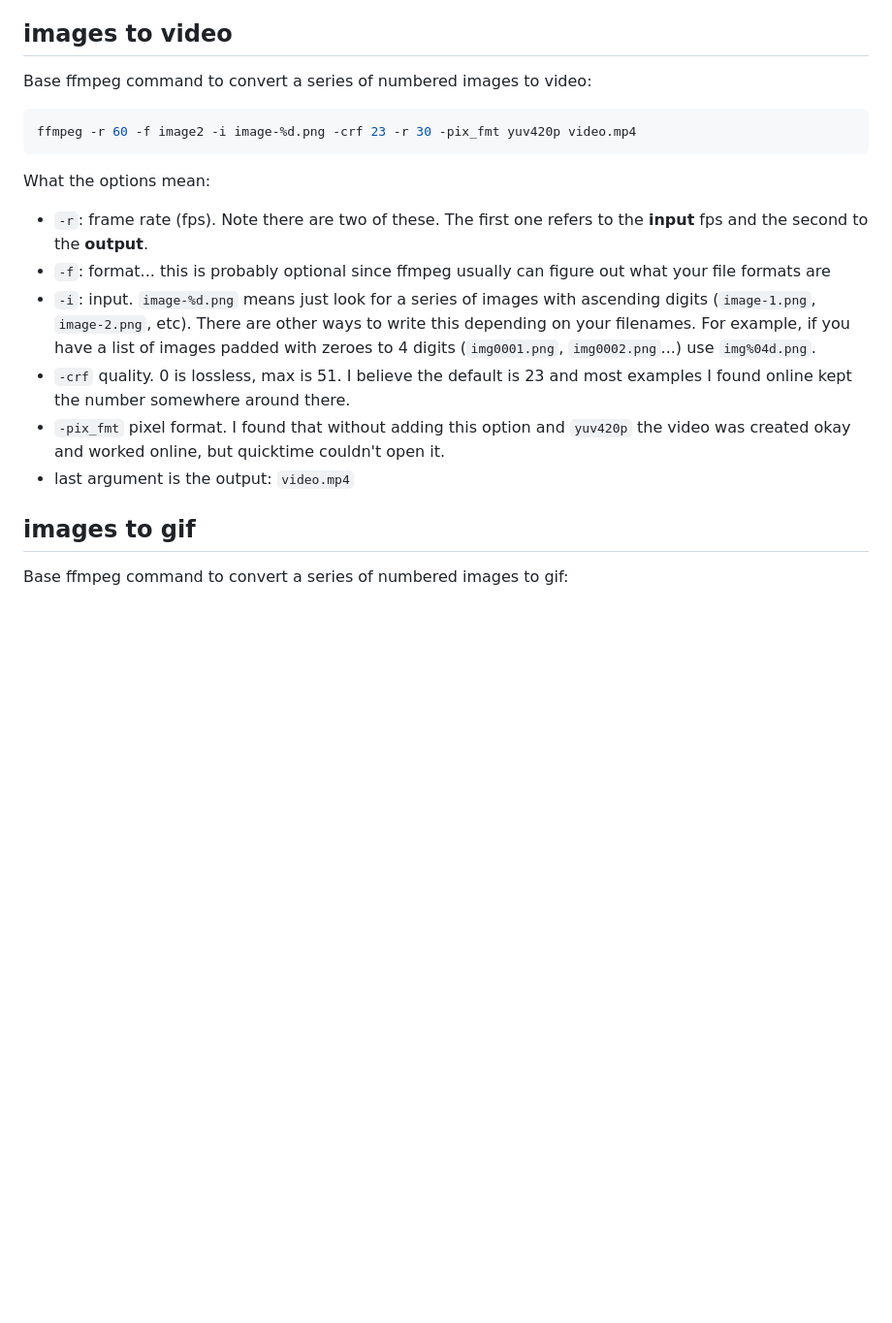
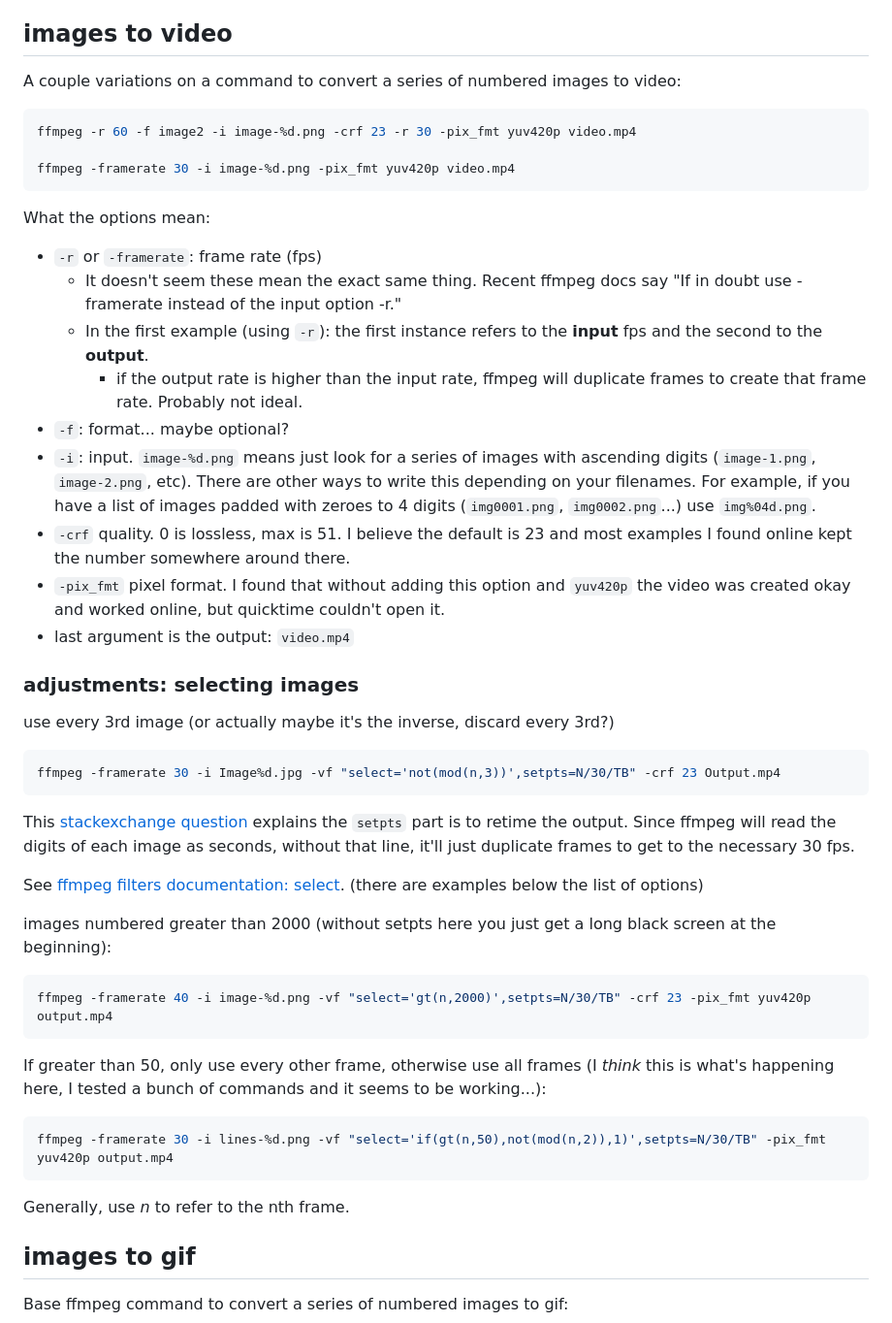
Before and after one commit to crankysparrow/portfolio2022, a Markdown page: src/notes/ffmpeg-gif-video.md, the part around the change. Shown at 97% size. Drawn GitHub-style; blank space fills up the shorter version.

Commit message:
ffmpeg notes

````diff
--- a/src/notes/ffmpeg-gif-video.md
+++ b/src/notes/ffmpeg-gif-video.md
@@ -16,20 +16,51 @@ Once I had this series of images, I used [ffmpeg](https://ffmpeg.org/) to pack t
 
 ## images to video
 
-Base ffmpeg command to convert a series of numbered images to video:
+A couple variations on a command to convert a series of numbered images to video:
 
 ```bash
 ffmpeg -r 60 -f image2 -i image-%d.png -crf 23 -r 30 -pix_fmt yuv420p video.mp4
+
+ffmpeg -framerate 30 -i image-%d.png -pix_fmt yuv420p video.mp4
 ```
 
 What the options mean:
 
--   `-r`: frame rate (fps). Note there are two of these. The first one refers to the **input** fps and the second to the **output**.
--   `-f`: format... this is probably optional since ffmpeg usually can figure out what your file formats are
+-   `-r` or `-framerate`: frame rate (fps)
+    -   It doesn't seem these mean the exact same thing. Recent ffmpeg docs say "If in doubt use -framerate instead of the input option -r."
+    -   In the first example (using `-r`): the first instance refers to the **input** fps and the second to the **output**.
+        -   if the output rate is higher than the input rate, ffmpeg will duplicate frames to create that frame rate. Probably not ideal.
+-   `-f`: format... maybe optional?
 -   `-i`: input. `image-%d.png` means just look for a series of images with ascending digits (`image-1.png`, `image-2.png`, etc). There are other ways to write this depending on your filenames. For example, if you have a list of images padded with zeroes to 4 digits (`img0001.png`, `img0002.png`...) use `img%04d.png`.
 -   `-crf` quality. 0 is lossless, max is 51. I believe the default is 23 and most examples I found online kept the number somewhere around there.
 -   `-pix_fmt` pixel format. I found that without adding this option and `yuv420p` the video was created okay and worked online, but quicktime couldn't open it.
 -   last argument is the output: `video.mp4`
+
+### adjustments: selecting images
+
+use every 3rd image (or actually maybe it's the inverse, discard every 3rd?)
+
+```bash
+ffmpeg -framerate 30 -i Image%d.jpg -vf "select='not(mod(n,3))',setpts=N/30/TB" -crf 23 Output.mp4
+```
+
+This [stackexchange question](https://superuser.com/questions/1156837/using-every-nth-image-in-sequence-to-create-video-using-ffmpeg) explains the `setpts` part is to retime the output. Since ffmpeg will read the digits of each image as seconds, without that line, it'll just duplicate frames to get to the necessary 30 fps.
+
+See [ffmpeg filters documentation: select](https://ffmpeg.org/ffmpeg-filters.html#select_002c-aselect). (there are examples below the list of options)
+
+images numbered greater than 2000 (without setpts here you just get a long black screen at the beginning):
+
+```bash
+ffmpeg -framerate 40 -i image-%d.png -vf "select='gt(n,2000)',setpts=N/30/TB" -crf 23 -pix_fmt yuv420p output.mp4
+```
+
+If greater than 50, only use every other frame, otherwise use all frames (I _think_ this is what's happening here, I tested a bunch of commands and it seems to be working...):
+
+```bash
+ffmpeg -framerate 30 -i lines-%d.png -vf "select='if(gt(n,50),not(mod(n,2)),1)',setpts=N/30/TB" -pix_fmt yuv420p output.mp4
+```
+
+Generally, use _n_ to refer to the nth frame.
 
 ## images to gif
 
````
